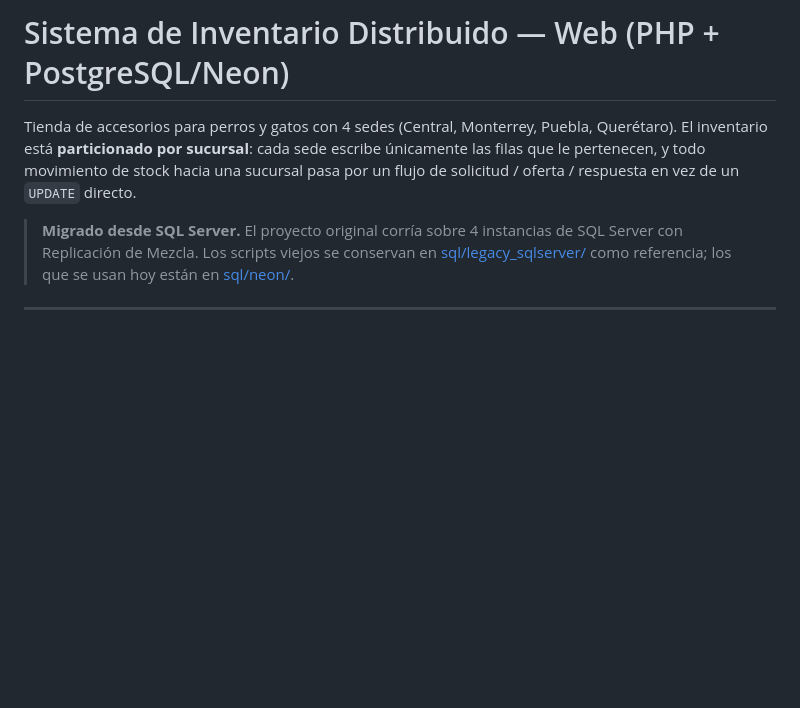
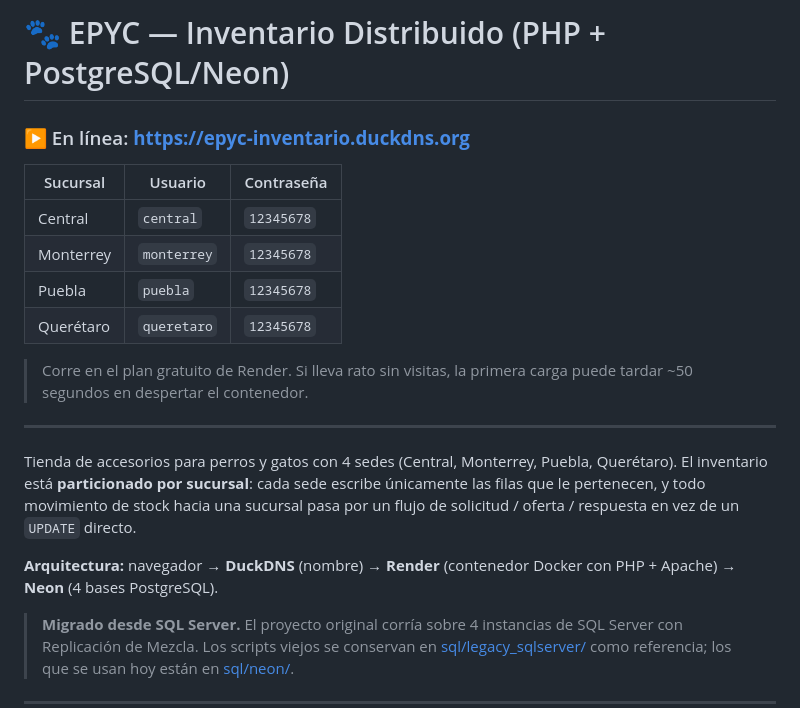
Before and after one commit to morenopeyu-debug/EPYC, a Markdown page: README.md, the part around the change. Rendered like a GitHub page; blank space fills up the shorter version.

```diff
--- a/README.md
+++ b/README.md
@@ -1,10 +1,27 @@
-# Sistema de Inventario Distribuido — Web (PHP + PostgreSQL/Neon)
+# 🐾 EPYC — Inventario Distribuido (PHP + PostgreSQL/Neon)
+
+### ▶ En línea: **https://epyc-inventario.duckdns.org**
+
+| Sucursal | Usuario | Contraseña |
+|---|---|---|
+| Central | `central` | `12345678` |
+| Monterrey | `monterrey` | `12345678` |
+| Puebla | `puebla` | `12345678` |
+| Querétaro | `queretaro` | `12345678` |
+
+> Corre en el plan gratuito de Render. Si lleva rato sin visitas, la
+> primera carga puede tardar ~50 segundos en despertar el contenedor.
+
+---
 
 Tienda de accesorios para perros y gatos con 4 sedes (Central, Monterrey,
 Puebla, Querétaro). El inventario está **particionado por sucursal**: cada
 sede escribe únicamente las filas que le pertenecen, y todo movimiento de
 stock hacia una sucursal pasa por un flujo de solicitud / oferta /
 respuesta en vez de un `UPDATE` directo.
+
+**Arquitectura:** navegador → **DuckDNS** (nombre) → **Render** (contenedor
+Docker con PHP + Apache) → **Neon** (4 bases PostgreSQL).
 
 > **Migrado desde SQL Server.** El proyecto original corría sobre 4
 > instancias de SQL Server con Replicación de Mezcla. Los scripts viejos se
```
Also changed, not shown: DESPLIEGUE.md (+45 -21 lines).
